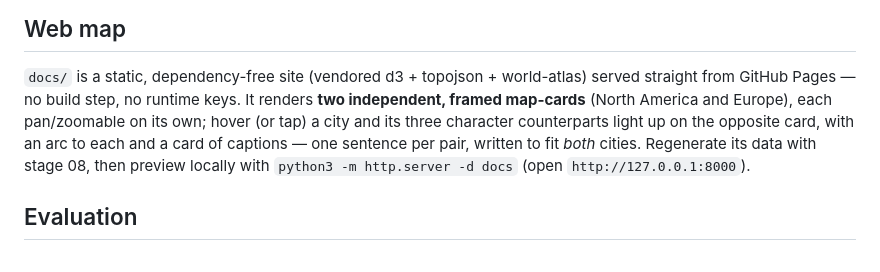
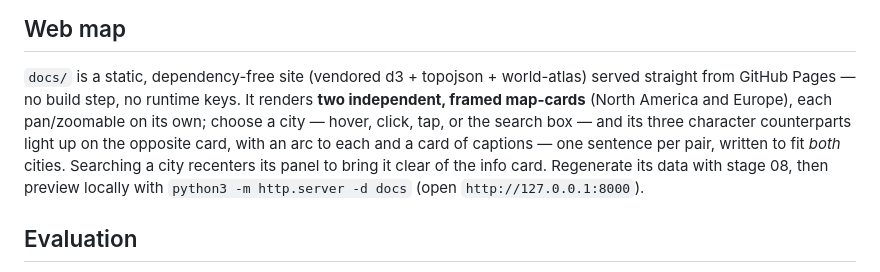
Before and after one commit to stevenfazzio/atlantic-mirror, a Markdown page: README.md, the part around the change. Rendered like a GitHub page.

Commit message:
Docs: record the city-search feature (design doc + README)
Co-Authored-By: Claude Opus 4.8 (1M context) <noreply@anthropic.com>

```diff
--- a/README.md
+++ b/README.md
@@ -85,9 +85,10 @@ claims, scale inflation) that drove the v1→v3 iteration.
 
 `docs/` is a static, dependency-free site (vendored d3 + topojson + world-atlas) served straight from
 GitHub Pages — no build step, no runtime keys. It renders **two independent, framed map-cards** (North
-America and Europe), each pan/zoomable on its own; hover (or tap) a city and its three character counterparts
-light up on the opposite card, with an arc to each and a card of captions — one sentence per pair,
-written to fit *both* cities. Regenerate its data with stage 08, then preview locally with
+America and Europe), each pan/zoomable on its own; choose a city — hover, click, tap, or the search box —
+and its three character counterparts light up on the opposite card, with an arc to each and a card of
+captions — one sentence per pair, written to fit *both* cities. Searching a city recenters its panel to
+bring it clear of the info card. Regenerate its data with stage 08, then preview locally with
 `python3 -m http.server -d docs` (open `http://127.0.0.1:8000`).
 
 ## Evaluation
```
Also changed, not shown: CLAUDE.md (+9 -0 lines).
